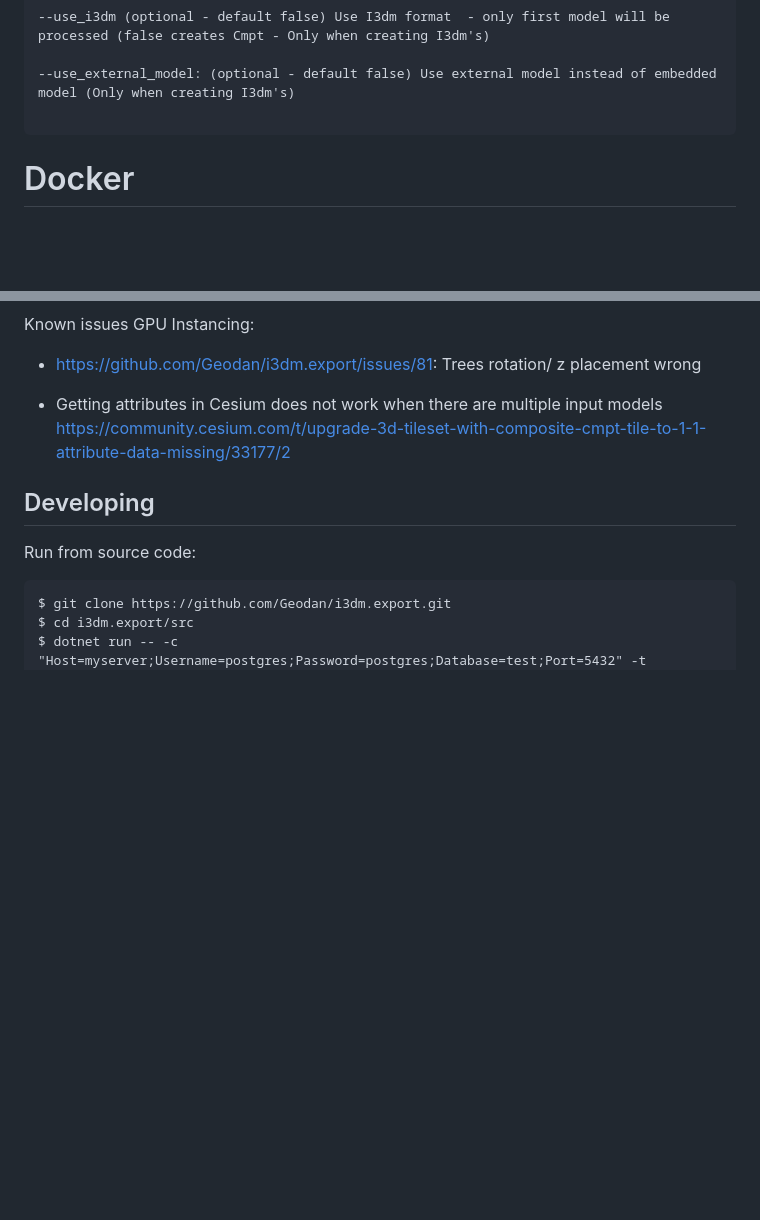
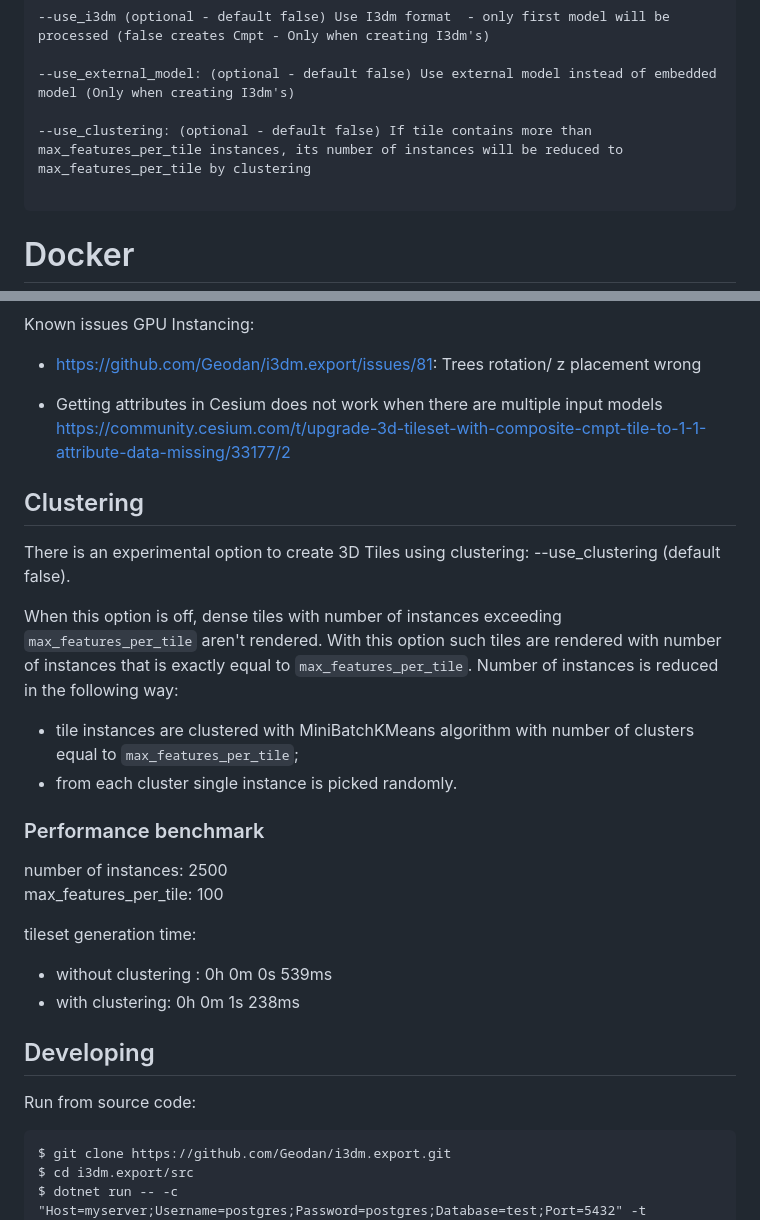
Before and after one commit to Geodan/i3dm.export, a Markdown page: README.md, 2 parts joined by grey strips. Rendered like a GitHub page; blank space fills up the shorter version.

````diff
--- a/README.md
+++ b/README.md
@@ -98,6 +98,8 @@ Tool parameters:
 --use_i3dm (optional - default false) Use I3dm format  - only first model will be processed (false creates Cmpt - Only when creating I3dm's)
 
 --use_external_model: (optional - default false) Use external model instead of embedded model (Only when creating I3dm's)
+
+--use_clustering: (optional - default false) If tile contains more than max_features_per_tile instances, its number of instances will be reduced to max_features_per_tile by clustering
 
 ```
 
@@ -293,6 +295,24 @@ Known issues GPU Instancing:
 - Getting attributes in Cesium does not work when there are multiple input models
 https://community.cesium.com/t/upgrade-3d-tileset-with-composite-cmpt-tile-to-1-1-attribute-data-missing/33177/2
 
+## Clustering
+
+There is an experimental option to create 3D Tiles using clustering: --use_clustering (default false).
+
+When this option is off, dense tiles with number of instances exceeding `max_features_per_tile` aren't rendered. With this option such tiles are rendered with number of instances that is exactly equal to `max_features_per_tile`. Number of instances is reduced in the following way:
+
+- tile instances are clustered with MiniBatchKMeans algorithm with number of clusters equal to `max_features_per_tile`;
+- from each cluster single instance is picked randomly.
+
+### Performance benchmark
+number of instances: 2500<br>
+max_features_per_tile: 100<br>
+
+tileset generation time:
+- without clustering : 0h 0m 0s 539ms
+- with clustering: 0h 0m 1s 238ms
+
+
 ## Developing
 
 Run from source code:
````
